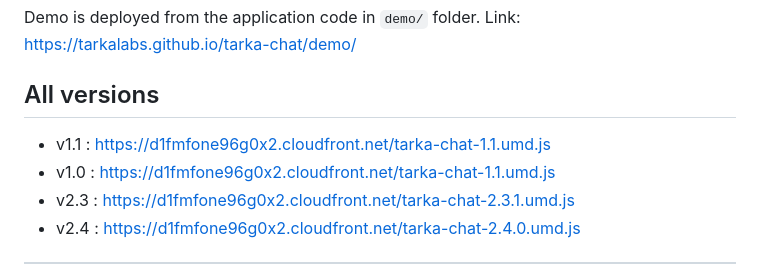
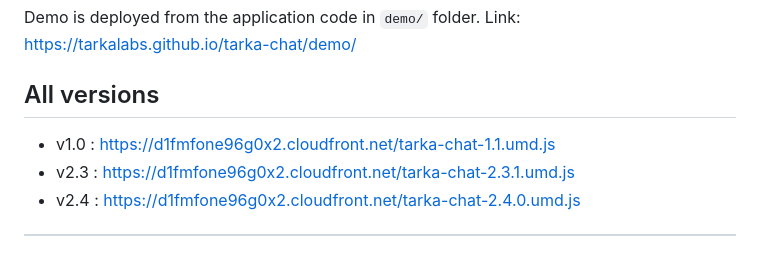
Before and after one commit to tarkalabs/tarka-chat, a Markdown page: README.md, the part around the change. Drawn GitHub-style.

Commit message:
fix: removed invalid version

```diff
--- a/README.md
+++ b/README.md
@@ -130,7 +130,6 @@ Link: https://tarkalabs.github.io/tarka-chat/demo/
 
 ## All versions
 
-- v1.1 : https://d1fmfone96g0x2.cloudfront.net/tarka-chat-1.1.umd.js
 - v1.0 : https://d1fmfone96g0x2.cloudfront.net/tarka-chat-1.1.umd.js
 - v2.3 : https://d1fmfone96g0x2.cloudfront.net/tarka-chat-2.3.1.umd.js
 - v2.4 : https://d1fmfone96g0x2.cloudfront.net/tarka-chat-2.4.0.umd.js
```
